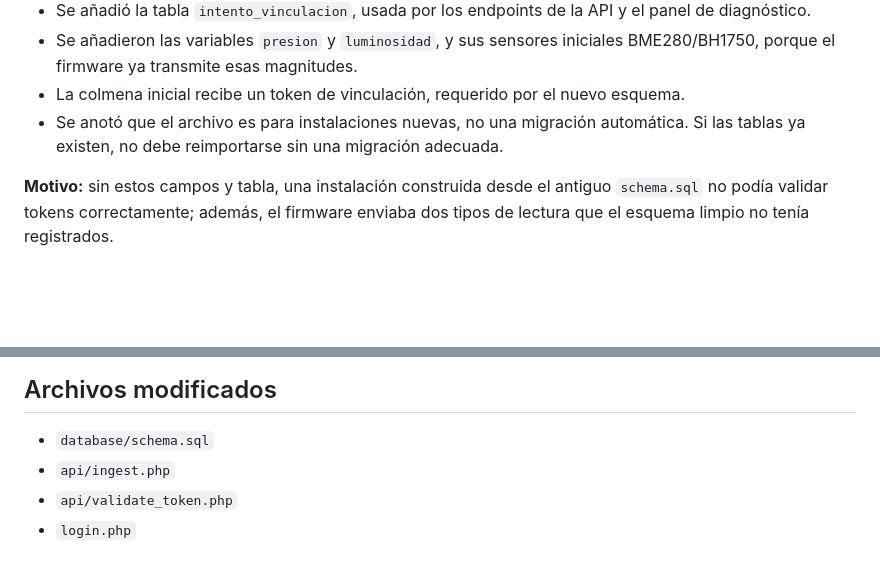
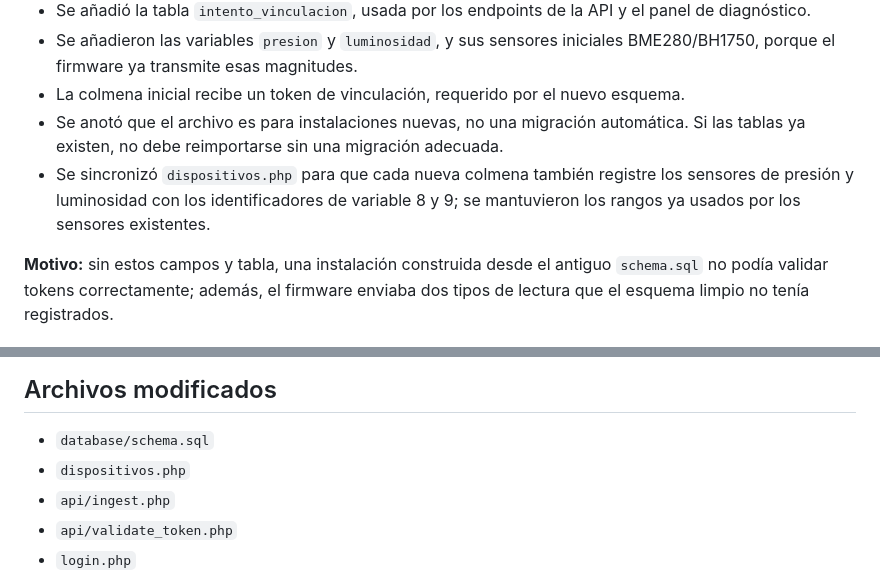
Before and after one commit to jeronimoparra-ai/BeeStation_Sena, a Markdown page: AUDITORIA.md, 2 parts joined by grey strips. Drawn GitHub-style; blank space fills up the shorter version.

Commit message:
Document sensor provisioning alignment

```diff
--- a/AUDITORIA.md
+++ b/AUDITORIA.md
@@ -15,6 +15,7 @@ Alcance: revisión estática del backend PHP, el esquema SQL de instalación, la
 - Se añadieron las variables `presion` y `luminosidad`, y sus sensores iniciales BME280/BH1750, porque el firmware ya transmite esas magnitudes.
 - La colmena inicial recibe un token de vinculación, requerido por el nuevo esquema.
 - Se anotó que el archivo es para instalaciones nuevas, no una migración automática. Si las tablas ya existen, no debe reimportarse sin una migración adecuada.
+- Se sincronizó `dispositivos.php` para que cada nueva colmena también registre los sensores de presión y luminosidad con los identificadores de variable 8 y 9; se mantuvieron los rangos ya usados por los sensores existentes.
 
 **Motivo:** sin estos campos y tabla, una instalación construida desde el antiguo `schema.sql` no podía validar tokens correctamente; además, el firmware enviaba dos tipos de lectura que el esquema limpio no tenía registrados.
 
@@ -86,6 +87,7 @@ El punto de acceso `BeeStation_Config` se crea sin contraseña. Durante el aprov
 ## Archivos modificados
 
 - `database/schema.sql`
+- `dispositivos.php`
 - `api/ingest.php`
 - `api/validate_token.php`
 - `login.php`
```
